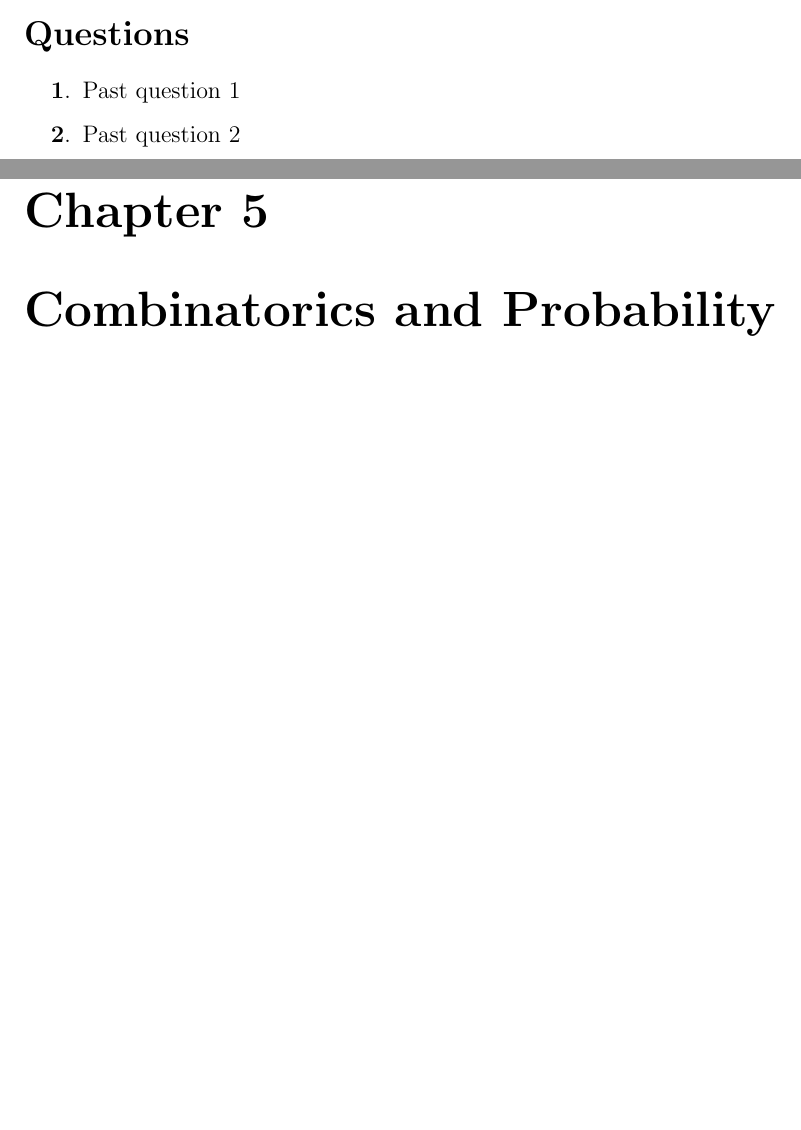
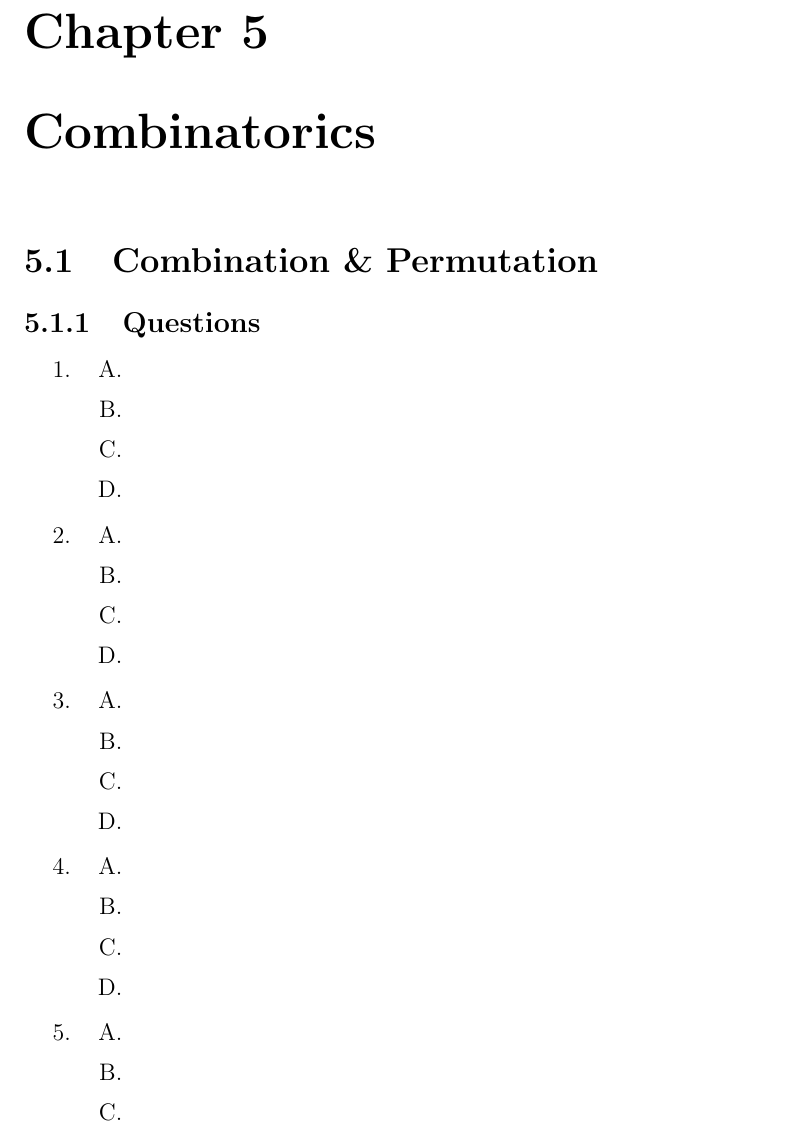
Before and after one commit to ayodejiades/mathBook, a LaTeX book (mathBook.tex): two parts of pages 7 and 29 of 32 before the commit and part of page 29 of 56 after it, the two joined at a grey line, cut at the place of the change, the shorter picture padded with empty space. Compiled offline with pdfLaTeX.

Commit message:
Update mathBook.tex

```diff
--- a/mathBook.tex
+++ b/mathBook.tex
@@ -124,18 +124,7 @@ Ayodeji Adesegun and Jeremiah Nwafor
 
 % Chapter organization
 \chapter{Number and Numeration}
-\section*{Questions}
-\begin{enumerate}[label=\textbf{\arabic*}.]
-\item Past question 1
-\item Past question 2
-% ... more questions ...
-\end{enumerate}
-
-
-
-% Repeat for other chapters
 \chapter{Algebra}
 \chapter{Geometry/Trigonometry}
 \include{differentiation.tex}
 \include{diff.solution.tex}
-\chapter{Combinatorics and Probability}
```
Also changed, not shown: mathBook.tex (3 more changed lines).
